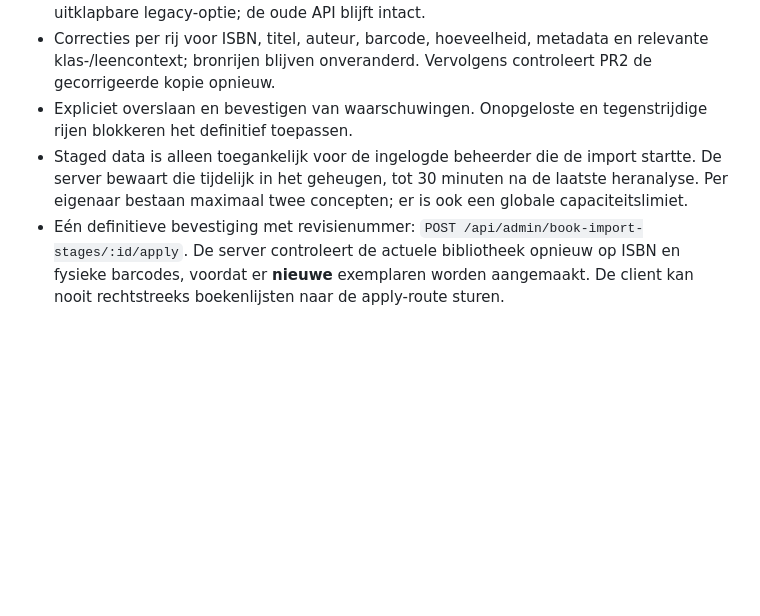
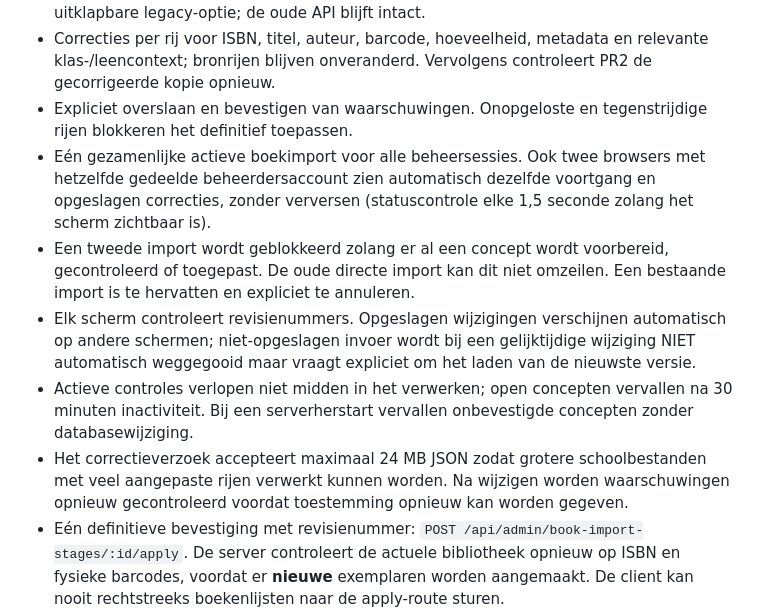
Before and after one commit to 0xGitteth/Boekenbaai, a Markdown page: docs/BOOK_IMPORT_PR3.md, the part around the change. Rendered like a GitHub page; blank space fills up the shorter version.

Commit message:
Document one shared live import across browsers, safe conflicts and minimal admin workflow

```diff
--- a/docs/BOOK_IMPORT_PR3.md
+++ b/docs/BOOK_IMPORT_PR3.md
@@ -8,7 +8,11 @@ Status: **concept / ontwikkelbranch**. Niet mergen vóór afrondende onafhankeli
 - Beheerpreview in het tabblad Importeren, met aantallen, herkomst, conflicten, waarschuwingen en Excelrijnummers. De oude directe import zit voorlopig achter een uitklapbare legacy-optie; de oude API blijft intact.
 - Correcties per rij voor ISBN, titel, auteur, barcode, hoeveelheid, metadata en relevante klas-/leencontext; bronrijen blijven onveranderd. Vervolgens controleert PR2 de gecorrigeerde kopie opnieuw.
 - Expliciet overslaan en bevestigen van waarschuwingen. Onopgeloste en tegenstrijdige rijen blokkeren het definitief toepassen.
-- Staged data is alleen toegankelijk voor de ingelogde beheerder die de import startte. De server bewaart die tijdelijk in het geheugen, tot 30 minuten na de laatste heranalyse. Per eigenaar bestaan maximaal twee concepten; er is ook een globale capaciteitslimiet.
+- Eén gezamenlijke actieve boekimport voor alle beheersessies. Ook twee browsers met hetzelfde gedeelde beheerdersaccount zien automatisch dezelfde voortgang en opgeslagen correcties, zonder verversen (statuscontrole elke 1,5 seconde zolang het scherm zichtbaar is).
+- Een tweede import wordt geblokkeerd zolang er al een concept wordt voorbereid, gecontroleerd of toegepast. De oude directe import kan dit niet omzeilen. Een bestaande import is te hervatten en expliciet te annuleren.
+- Elk scherm controleert revisienummers. Opgeslagen wijzigingen verschijnen automatisch op andere schermen; niet-opgeslagen invoer wordt bij een gelijktijdige wijziging NIET automatisch weggegooid maar vraagt expliciet om het laden van de nieuwste versie.
+- Actieve controles verlopen niet midden in het verwerken; open concepten vervallen na 30 minuten inactiviteit. Bij een serverherstart vervallen onbevestigde concepten zonder databasewijziging.
+- Het correctieverzoek accepteert maximaal 24 MB JSON zodat grotere schoolbestanden met veel aangepaste rijen verwerkt kunnen worden. Na wijzigen worden waarschuwingen opnieuw gecontroleerd voordat toestemming opnieuw kan worden gegeven.
 - Eén definitieve bevestiging met revisienummer: `POST /api/admin/book-import-stages/:id/apply`. De server controleert de actuele bibliotheek opnieuw op ISBN en fysieke barcodes, voordat er **nieuwe** exemplaren worden aangemaakt. De client kan nooit rechtstreeks boekenlijsten naar de apply-route sturen.
 - Geactiveerde leerling-/klasleningen worden niet stil geïmporteerd als beschikbare boeken. Eerst corrigeren of overslaan; PR5 bouwt de eigenlijke uitleenovername.
 - Veilige single-use uitvoering, met tijdelijk bestand en atomische vervanging van de database bij bevestigde import.
```
